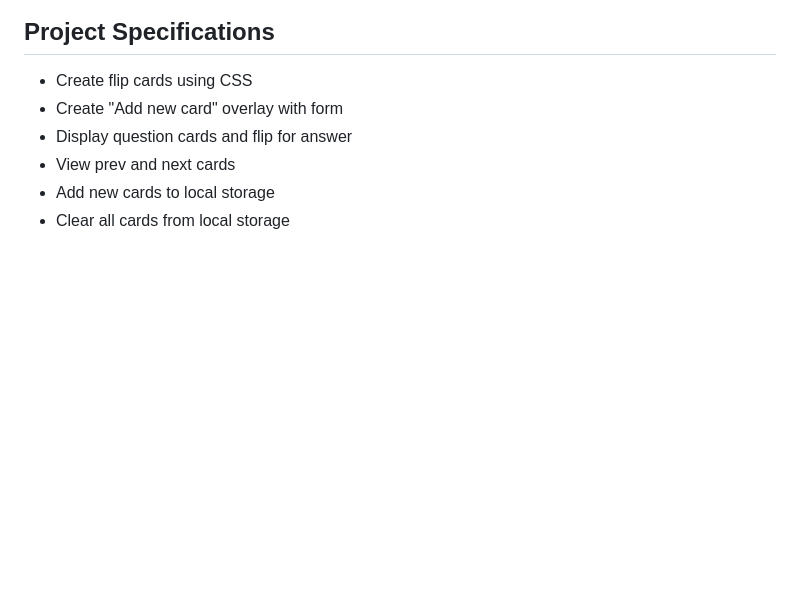
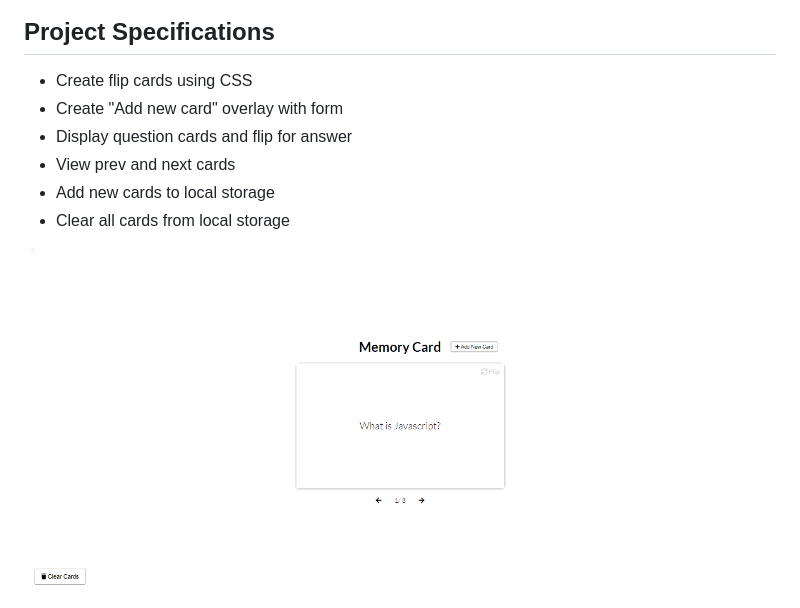
Before and after one commit to younusaliakash/vanilla-js-flipable-memory-card, a Markdown page: readme.md, the part around the change. GitHub-like rendering; pictures changed too: memory-card.gif (added); blank space fills up the shorter version.

```diff
--- a/readme.md
+++ b/readme.md
@@ -10,3 +10,5 @@ Flash card app for learning. Display, add and remove memory cards with questions
 - View prev and next cards
 - Add new cards to local storage
 - Clear all cards from local storage
+
+<img src="./memory-card.gif" alt="memory card carousel">
```
